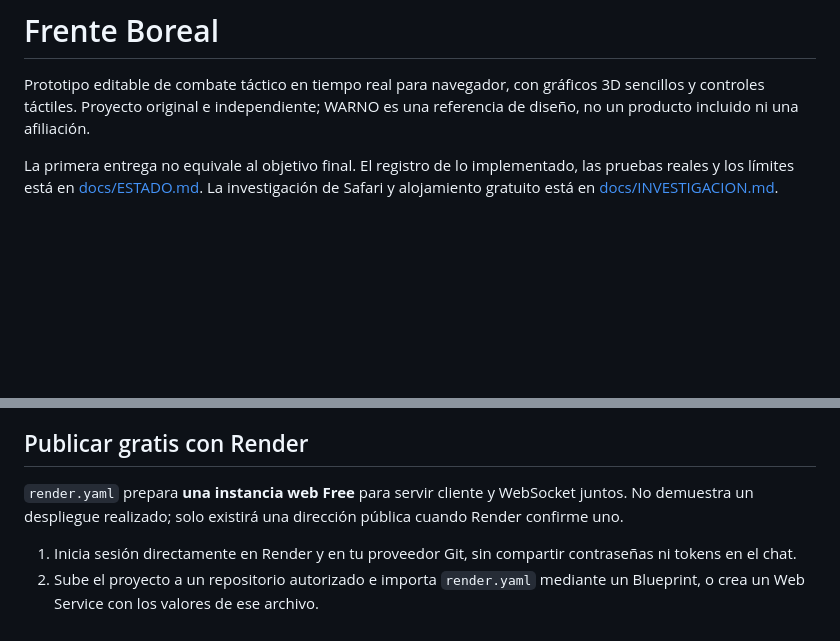
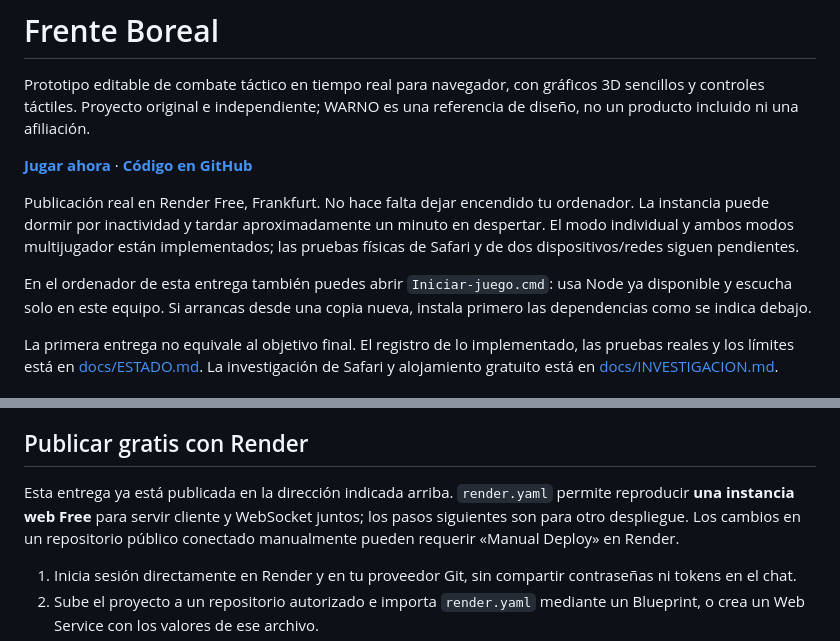
Before and after one commit to IzanPrados/frente-boreal, a Markdown page: README.md, 2 parts joined by grey strips. Drawn GitHub-style; blank space fills up the shorter version.

Commit message:
Document deployed game and verified local and Internet browser tests

```diff
--- a/README.md
+++ b/README.md
@@ -1,6 +1,12 @@
 # Frente Boreal
 
 Prototipo editable de combate táctico en tiempo real para navegador, con gráficos 3D sencillos y controles táctiles. Proyecto original e independiente; WARNO es una referencia de diseño, no un producto incluido ni una afiliación.
+
+**[Jugar ahora](https://frente-boreal.onrender.com)** · **[Código en GitHub](https://github.com/IzanPrados/frente-boreal)**
+
+Publicación real en Render Free, Frankfurt. No hace falta dejar encendido tu ordenador. La instancia puede dormir por inactividad y tardar aproximadamente un minuto en despertar. El modo individual y ambos modos multijugador están implementados; las pruebas físicas de Safari y de dos dispositivos/redes siguen pendientes.
+
+En el ordenador de esta entrega también puedes abrir `Iniciar-juego.cmd`: usa Node ya disponible y escucha solo en este equipo. Si arrancas desde una copia nueva, instala primero las dependencias como se indica debajo.
 
 La primera entrega no equivale al objetivo final. El registro de lo implementado, las pruebas reales y los límites está en [docs/ESTADO.md](docs/ESTADO.md). La investigación de Safari y alojamiento gratuito está en [docs/INVESTIGACION.md](docs/INVESTIGACION.md).
 
@@ -80,7 +86,7 @@ Safari debe permitir almacenamiento local y service workers. El sistema operativ
 
 ## Publicar gratis con Render
 
-`render.yaml` prepara **una instancia web Free** para servir cliente y WebSocket juntos. No demuestra un despliegue realizado; solo existirá una dirección pública cuando Render confirme uno.
+Esta entrega ya está publicada en la dirección indicada arriba. `render.yaml` permite reproducir **una instancia web Free** para servir cliente y WebSocket juntos; los pasos siguientes son para otro despliegue. Los cambios en un repositorio público conectado manualmente pueden requerir «Manual Deploy» en Render.
 
 1. Inicia sesión directamente en Render y en tu proveedor Git, sin compartir contraseñas ni tokens en el chat.
 2. Sube el proyecto a un repositorio autorizado e importa `render.yaml` mediante un Blueprint, o crea un Web Service con los valores de ese archivo.
```
